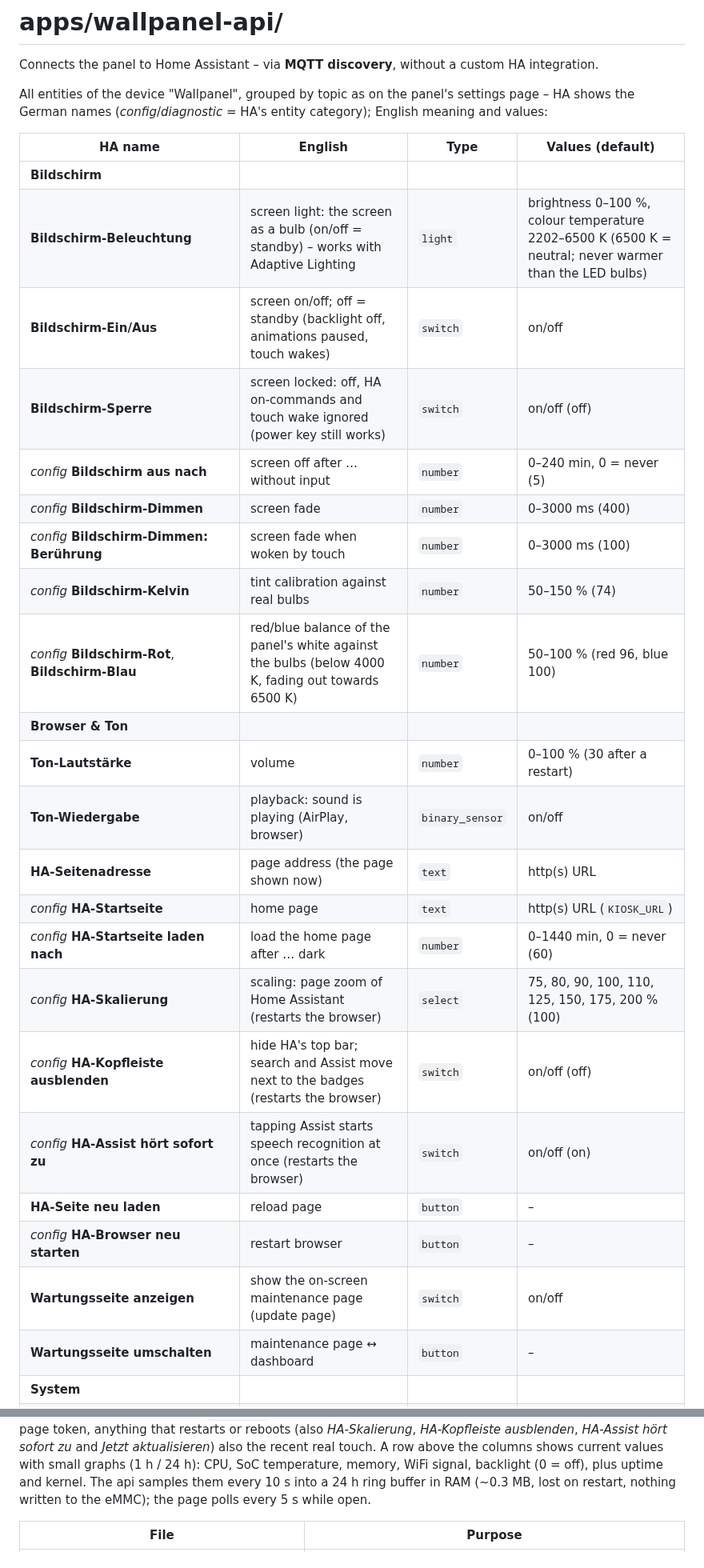
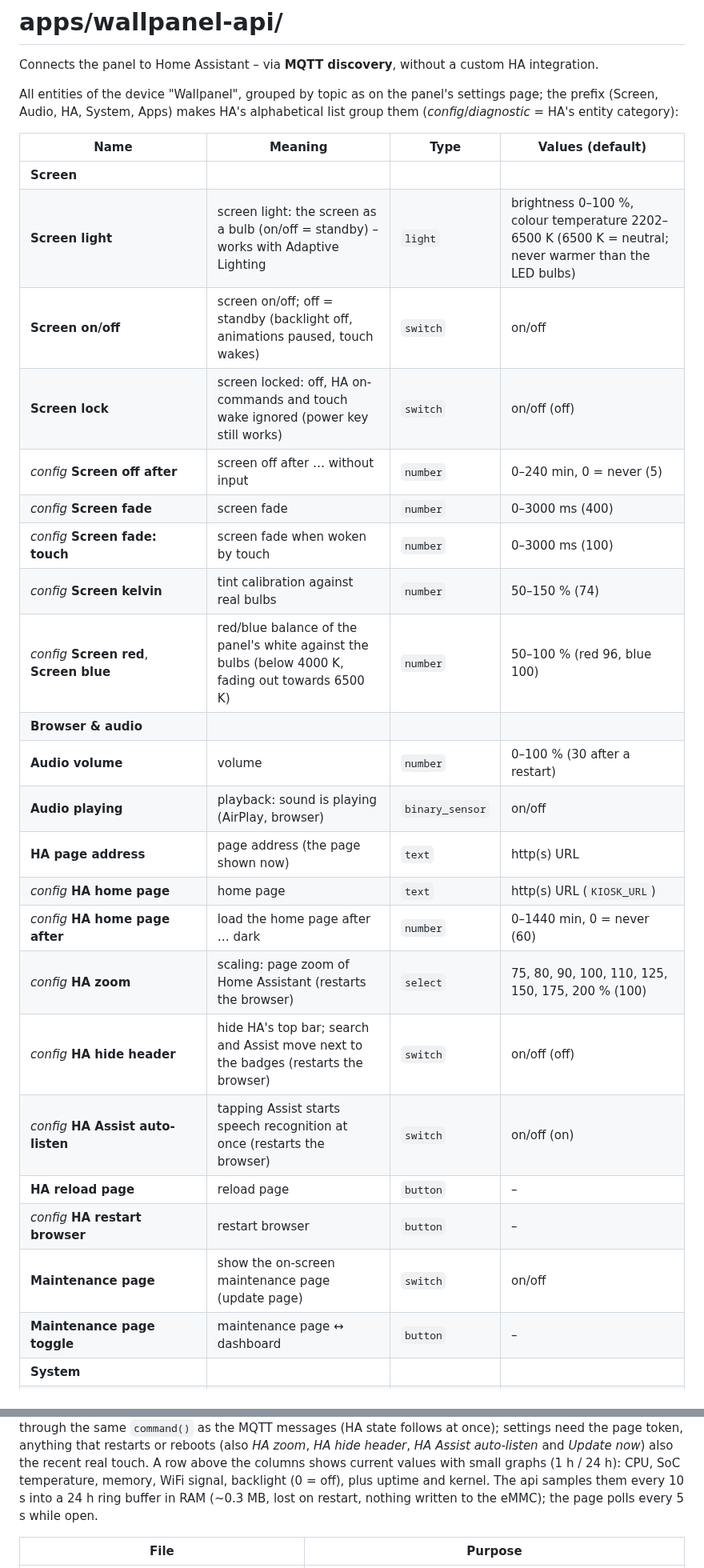
Before and after one commit to chriopter/iiyama-tw2424as-linux, a Markdown page: apps/wallpanel-api/README.md, 2 parts joined by grey strips. Shown at 80% size. GitHub-like rendering.

```diff
--- a/apps/wallpanel-api/README.md
+++ b/apps/wallpanel-api/README.md
@@ -2,31 +2,31 @@
 
 Connects the panel to Home Assistant – via **MQTT discovery**, without a custom HA integration.
 
-All entities of the device "Wallpanel", grouped by topic as on the panel's settings page – HA shows the German
-names (*config*/*diagnostic* = HA's entity category); English meaning and values:
+All entities of the device "Wallpanel", grouped by topic as on the panel's settings page; the prefix (Screen, Audio,
+HA, System, Apps) makes HA's alphabetical list group them (*config*/*diagnostic* = HA's entity category):
 
-| HA name | English | Type | Values (default) |
+| Name | Meaning | Type | Values (default) |
 |---|---|---|---|
-| **Bildschirm** | | | |
-| **Bildschirm-Beleuchtung** | screen light: the screen as a bulb (on/off = standby) – works with Adaptive Lighting | `light` | brightness 0–100 %, colour temperature 2202–6500 K (6500 K = neutral; never warmer than the LED bulbs) |
-| **Bildschirm-Ein/Aus** | screen on/off; off = standby (backlight off, animations paused, touch wakes) | `switch` | on/off |
-| **Bildschirm-Sperre** | screen locked: off, HA on-commands and touch wake ignored (power key still works) | `switch` | on/off (off) |
-| *config* **Bildschirm aus nach** | screen off after … without input | `number` | 0–240 min, 0 = never (5) |
-| *config* **Bildschirm-Dimmen** | screen fade | `number` | 0–3000 ms (400) |
-| *config* **Bildschirm-Dimmen: Berührung** | screen fade when woken by touch | `number` | 0–3000 ms (100) |
-| *config* **Bildschirm-Kelvin** | tint calibration against real bulbs | `number` | 50–150 % (74) |
-| *config* **Bildschirm-Rot**, **Bildschirm-Blau** | red/blue balance of the panel's white against the bulbs (below 4000 K, fading out towards 6500 K) | `number` | 50–100 % (red 96, blue 100) |
-| **Browser & Ton** | | | |
-| **Ton-Lautstärke** | volume | `number` | 0–100 % (30 after a restart) |
-| **Ton-Wiedergabe** | playback: sound is playing (AirPlay, browser) | `binary_sensor` | on/off |
-| **HA-Seitenadresse** | page address (the page shown now) | `text` | http(s) URL |
-| *config* **HA-Startseite** | home page | `text` | http(s) URL (`KIOSK_URL`) |
-| *config* **HA-Startseite laden nach** | load the home page after … dark | `number` | 0–1440 min, 0 = never (60) |
-| *config* **HA-Skalierung** | scaling: page zoom of Home Assistant (restarts the browser) | `select` | 75, 80, 90, 100, 110, 125, 150, 175, 200 % (100) |
-| *config* **HA-Kopfleiste ausblenden** | hide HA's top bar; search and Assist move next to the badges (restarts the browser) | `switch` | on/off (off) |
-| *config* **HA-Assist hört sofort zu** | tapping Assist starts speech recognition at once (restarts the browser) | `switch` | on/off (on) |
-| **HA-Seite neu laden** | reload page | `button` | – |
-| *config* **HA-Browser neu starten** | restart browser | `button` | – |
-| **Wartungsseite anzeigen** | show the on-screen maintenance page (update page) | `switch` | on/off |
-| **Wartungsseite umschalten** | maintenance page ↔ dashboard | `button` | – |
+| **Screen** | | | |
+| **Screen light** | screen light: the screen as a bulb (on/off = standby) – works with Adaptive Lighting | `light` | brightness 0–100 %, colour temperature 2202–6500 K (6500 K = neutral; never warmer than the LED bulbs) |
+| **Screen on/off** | screen on/off; off = standby (backlight off, animations paused, touch wakes) | `switch` | on/off |
+| **Screen lock** | screen locked: off, HA on-commands and touch wake ignored (power key still works) | `switch` | on/off (off) |
+| *config* **Screen off after** | screen off after … without input | `number` | 0–240 min, 0 = never (5) |
+| *config* **Screen fade** | screen fade | `number` | 0–3000 ms (400) |
+| *config* **Screen fade: touch** | screen fade when woken by touch | `number` | 0–3000 ms (100) |
+| *config* **Screen kelvin** | tint calibration against real bulbs | `number` | 50–150 % (74) |
+| *config* **Screen red**, **Screen blue** | red/blue balance of the panel's white against the bulbs (below 4000 K, fading out towards 6500 K) | `number` | 50–100 % (red 96, blue 100) |
+| **Browser & audio** | | | |
+| **Audio volume** | volume | `number` | 0–100 % (30 after a restart) |
+| **Audio playing** | playback: sound is playing (AirPlay, browser) | `binary_sensor` | on/off |
+| **HA page address** | page address (the page shown now) | `text` | http(s) URL |
+| *config* **HA home page** | home page | `text` | http(s) URL (`KIOSK_URL`) |
+| *config* **HA home page after** | load the home page after … dark | `number` | 0–1440 min, 0 = never (60) |
+| *config* **HA zoom** | scaling: page zoom of Home Assistant (restarts the browser) | `select` | 75, 80, 90, 100, 110, 125, 150, 175, 200 % (100) |
+| *config* **HA hide header** | hide HA's top bar; search and Assist move next to the badges (restarts the browser) | `switch` | on/off (off) |
+| *config* **HA Assist auto-listen** | tapping Assist starts speech recognition at once (restarts the browser) | `switch` | on/off (on) |
+| **HA reload page** | reload page | `button` | – |
+| *config* **HA restart browser** | restart browser | `button` | – |
+| **Maintenance page** | show the on-screen maintenance page (update page) | `switch` | on/off |
+| **Maintenance page toggle** | maintenance page ↔ dashboard | `button` | – |
 | **System** | | | |
@@ -93,6 +92,6 @@ ausblenden, HA-Assist hört sofort zu, HA-Startseite laden nach; HA-Seite neu la
 browser, the update page itself stays at 100 %.
 They run through the same `command()` as the MQTT messages (HA state follows at once); settings need the page
-token, anything that restarts or reboots (also *HA-Skalierung*, *HA-Kopfleiste ausblenden*, *HA-Assist hört sofort zu* and *Jetzt aktualisieren*) also the recent real touch.
+token, anything that restarts or reboots (also *HA zoom*, *HA hide header*, *HA Assist auto-listen* and *Update now*) also the recent real touch.
 A row above the columns shows current values with small graphs (1 h / 24 h): CPU, SoC temperature, memory,
 WiFi signal, backlight (0 = off), plus uptime and kernel. The api samples them every 10 s into a 24 h ring
 buffer in RAM (~0.3 MB, lost on restart, nothing written to the eMMC); the page polls every 5 s while open.
```
Also changed, not shown: other parts of apps/wallpanel-api/README.md (+29 -30 lines), README.md (+14 -14 lines), apps/wallpanel-kiosk/README.md (+2 -2 lines), docs/images/update-page-settings.png, docs/images/update-page-updates.png, 1 other file.
